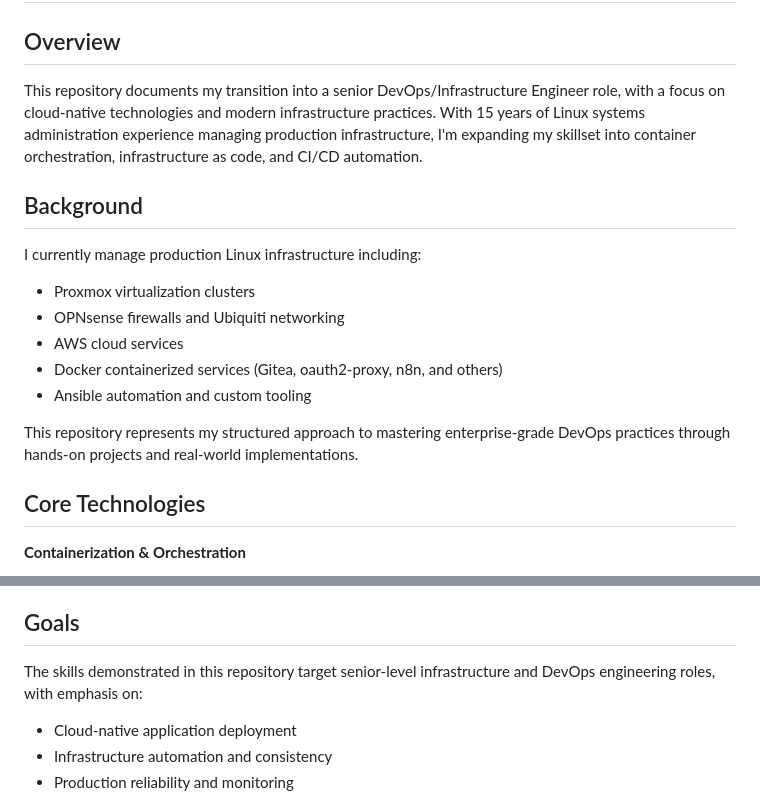
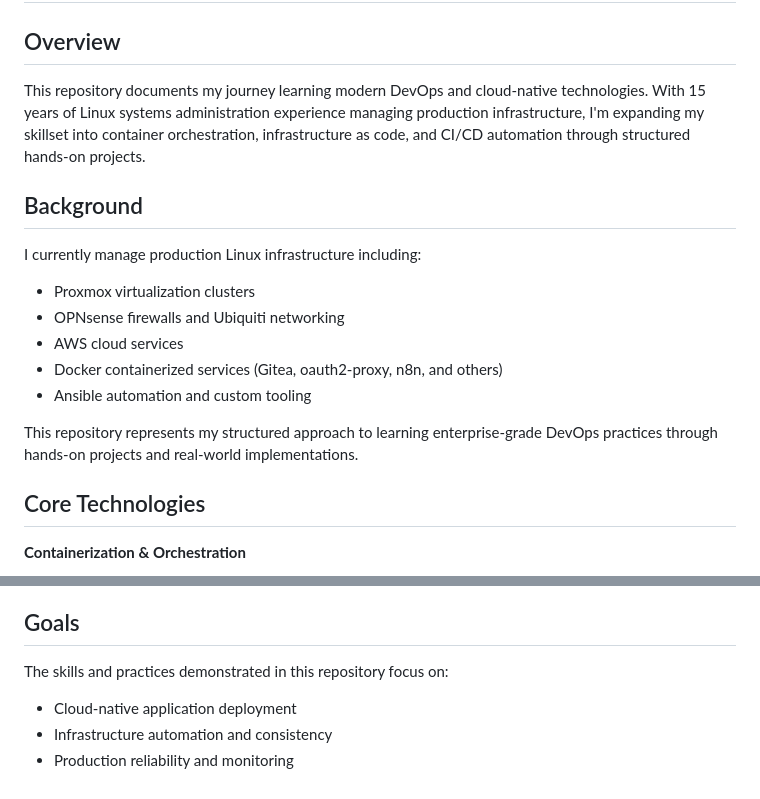
Before and after one commit to stillron/devops-learning-roadmap, a Markdown page: README.md, 2 parts joined by grey strips. GitHub-like rendering.

Commit message:
Updated learning-plan and readme

```diff
--- a/README.md
+++ b/README.md
@@ -2,7 +2,7 @@
 
 ## Overview
 
-This repository documents my transition into a senior DevOps/Infrastructure Engineer role, with a focus on cloud-native technologies and modern infrastructure practices. With 15 years of Linux systems administration experience managing production infrastructure, I'm expanding my skillset into container orchestration, infrastructure as code, and CI/CD automation.
+This repository documents my journey learning modern DevOps and cloud-native technologies. With 15 years of Linux systems administration experience managing production infrastructure, I'm expanding my skillset into container orchestration, infrastructure as code, and CI/CD automation through structured hands-on projects.
 
 ## Background
 
@@ -13,7 +13,7 @@ I currently manage production Linux infrastructure including:
 - Docker containerized services (Gitea, oauth2-proxy, n8n, and others)
 - Ansible automation and custom tooling
 
-This repository represents my structured approach to mastering enterprise-grade DevOps practices through hands-on projects and real-world implementations.
+This repository represents my structured approach to learning enterprise-grade DevOps practices through hands-on projects and real-world implementations.
 
 ## Core Technologies
 
@@ -113,7 +113,7 @@ This roadmap emphasizes practical, production-ready implementations over theoret
 
 ## Goals
 
-The skills demonstrated in this repository target senior-level infrastructure and DevOps engineering roles, with emphasis on:
+The skills and practices demonstrated in this repository focus on:
 - Cloud-native application deployment
 - Infrastructure automation and consistency
 - Production reliability and monitoring
```
Also changed, not shown: learning-plan.md (+4 -4 lines).
